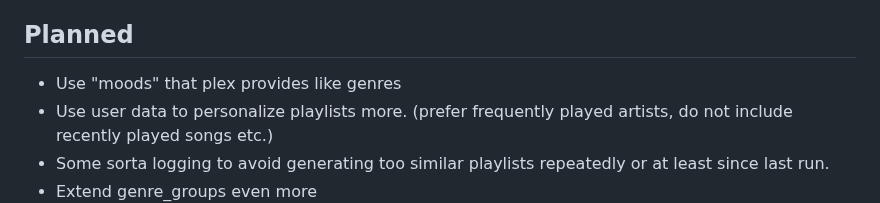
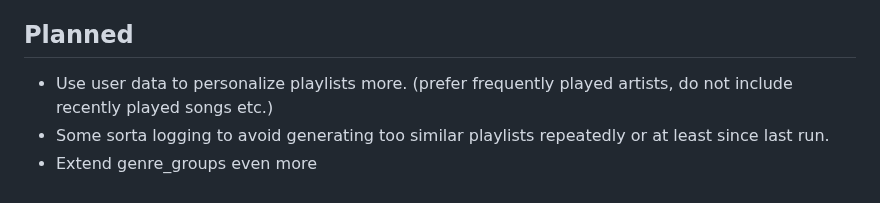
Before and after one commit to U2EZNeko/PPG-Public, a Markdown page: README.md, the part around the change. Drawn GitHub-style.

```diff
--- a/README.md
+++ b/README.md
@@ -85,7 +85,6 @@ Make sure to remove the "/user/bin/xterm -hold -e" if you do not want your termi
 
 ## Planned
 
-- Use "moods" that plex provides like genres
 - Use user data to personalize playlists more. (prefer frequently played artists, do not include recently played songs etc.)
 - Some sorta logging to avoid generating too similar playlists repeatedly or at least since last run.
 - Extend genre_groups even more
```
